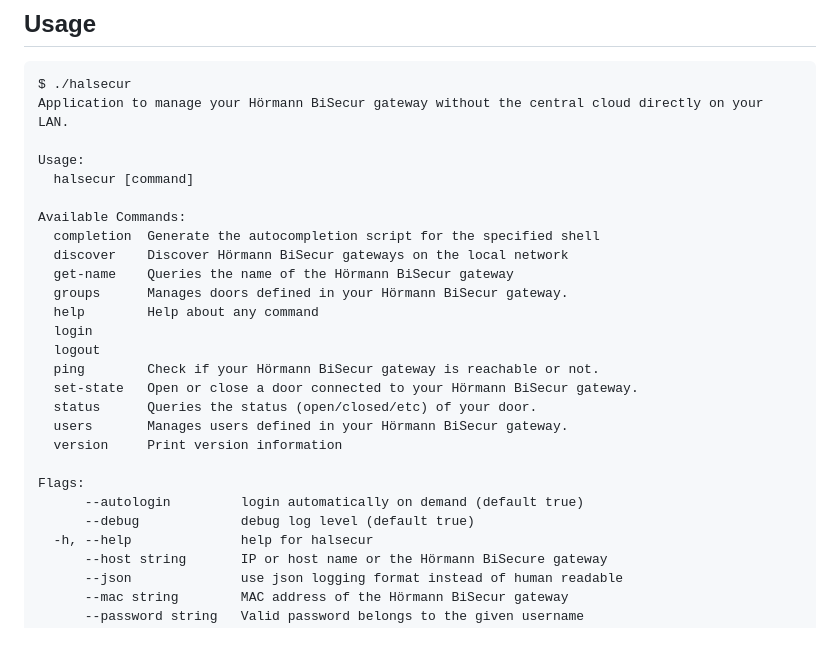
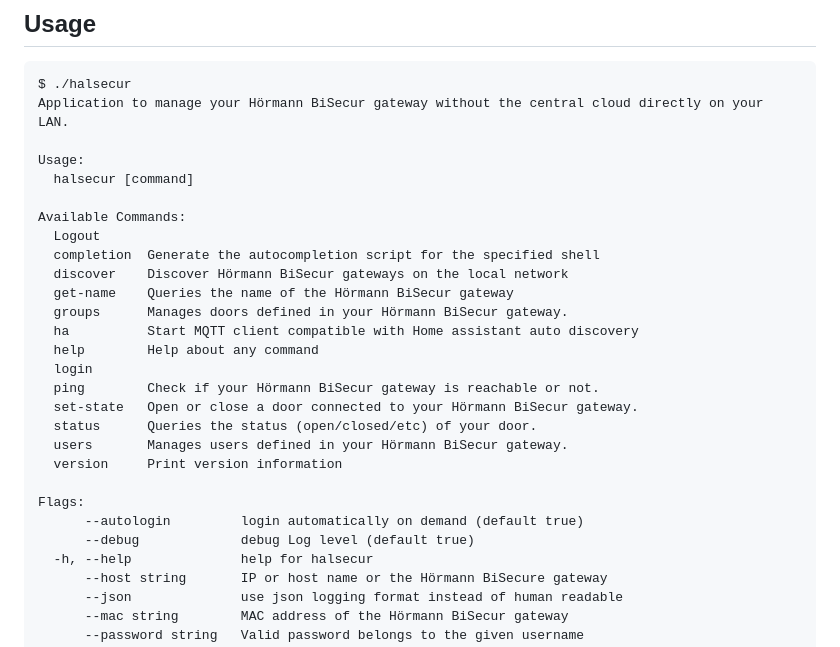
Before and after one commit to halacs/BiSecur, a Markdown page: README.md, the part around one of its changes. Rendered like a GitHub page.

```diff
--- a/README.md
+++ b/README.md
@@ -32,13 +32,14 @@ Usage:
   halsecur [command]
 
 Available Commands:
+  Logout
   completion  Generate the autocompletion script for the specified shell
   discover    Discover Hörmann BiSecur gateways on the local network
   get-name    Queries the name of the Hörmann BiSecur gateway
   groups      Manages doors defined in your Hörmann BiSecur gateway.
+  ha          Start MQTT client compatible with Home assistant auto discovery
   help        Help about any command
   login
-  logout
   ping        Check if your Hörmann BiSecur gateway is reachable or not.
   set-state   Open or close a door connected to your Hörmann BiSecur gateway.
   status      Queries the status (open/closed/etc) of your door.
@@ -47,7 +48,7 @@ Available Commands:
 
 Flags:
       --autologin         login automatically on demand (default true)
-      --debug             debug log level (default true)
+      --debug             debug Log level (default true)
   -h, --help              help for halsecur
       --host string       IP or host name or the Hörmann BiSecure gateway
       --json              use json logging format instead of human readable
```
Also changed, not shown: other parts of README.md (+51 -2 lines), homeassistant1.png (added).
